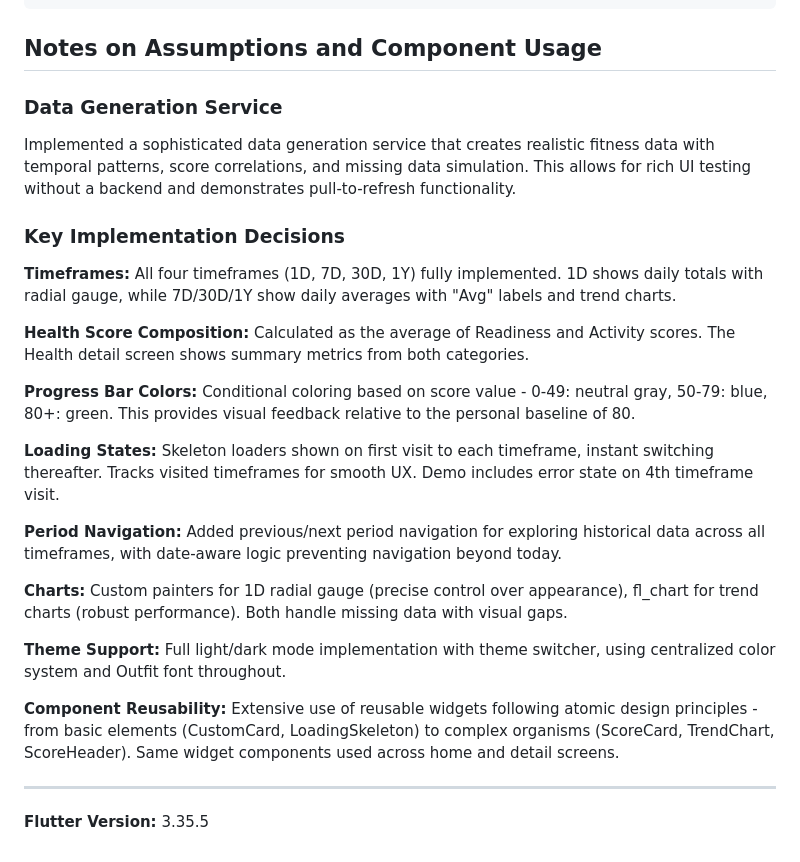
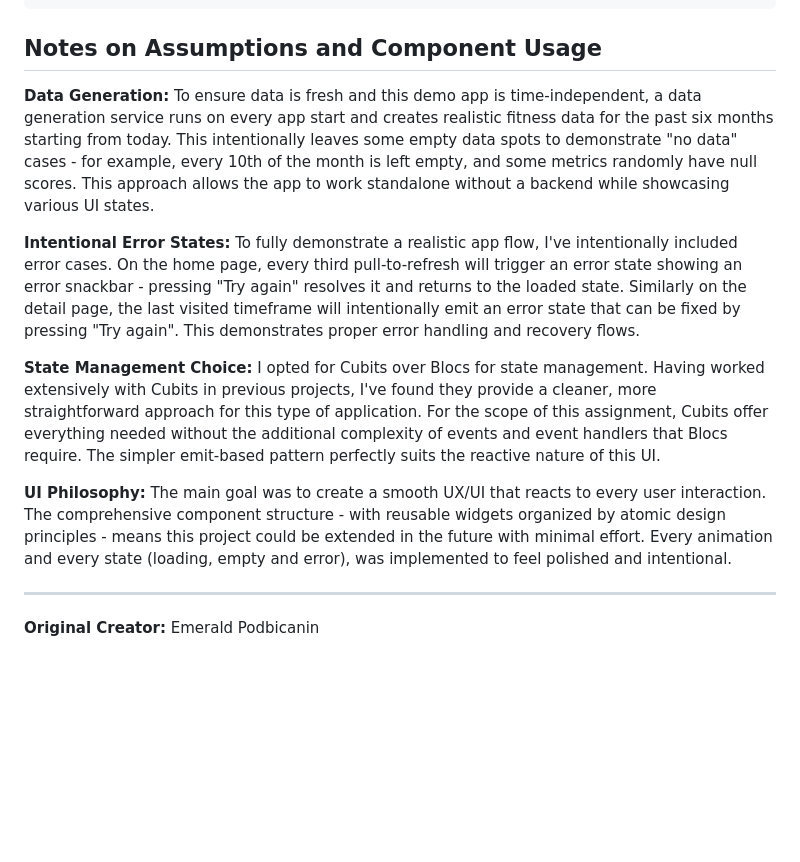
Before and after one commit to emeban44/rolla_fitness_app_demo, a Markdown page: README.md, the part around the change. GitHub-like rendering; blank space fills up the shorter version.

Commit message:
readmeupdate

```diff
--- a/README.md
+++ b/README.md
@@ -101,27 +101,14 @@ flutter run
 
 ## Notes on Assumptions and Component Usage
 
-### Data Generation Service
-Implemented a sophisticated data generation service that creates realistic fitness data with temporal patterns, score correlations, and missing data simulation. This allows for rich UI testing without a backend and demonstrates pull-to-refresh functionality.
+**Data Generation:** To ensure data is fresh and this demo app is time-independent, a data generation service runs on every app start and creates realistic fitness data for the past six months starting from today. This intentionally leaves some empty data spots to demonstrate "no data" cases - for example, every 10th of the month is left empty, and some metrics randomly have null scores. This approach allows the app to work standalone without a backend while showcasing various UI states.
 
-### Key Implementation Decisions
+**Intentional Error States:** To fully demonstrate a realistic app flow, I've intentionally included error cases. On the home page, every third pull-to-refresh will trigger an error state showing an error snackbar - pressing "Try again" resolves it and returns to the loaded state. Similarly on the detail page, the last visited timeframe will intentionally emit an error state that can be fixed by pressing "Try again". This demonstrates proper error handling and recovery flows.
 
-**Timeframes:** All four timeframes (1D, 7D, 30D, 1Y) fully implemented. 1D shows daily totals with radial gauge, while 7D/30D/1Y show daily averages with "Avg" labels and trend charts.
+**State Management Choice:** I opted for Cubits over Blocs for state management. Having worked extensively with Cubits in previous projects, I've found they provide a cleaner, more straightforward approach for this type of application. For the scope of this assignment, Cubits offer everything needed without the additional complexity of events and event handlers that Blocs require. The simpler emit-based pattern perfectly suits the reactive nature of this UI.
 
-**Health Score Composition:** Calculated as the average of Readiness and Activity scores. The Health detail screen shows summary metrics from both categories.
-
-**Progress Bar Colors:** Conditional coloring based on score value - 0-49: neutral gray, 50-79: blue, 80+: green. This provides visual feedback relative to the personal baseline of 80.
-
-**Loading States:** Skeleton loaders shown on first visit to each timeframe, instant switching thereafter. Tracks visited timeframes for smooth UX. Demo includes error state on 4th timeframe visit.
-
-**Period Navigation:** Added previous/next period navigation for exploring historical data across all timeframes, with date-aware logic preventing navigation beyond today.
-
-**Charts:** Custom painters for 1D radial gauge (precise control over appearance), fl_chart for trend charts (robust performance). Both handle missing data with visual gaps.
-
-**Theme Support:** Full light/dark mode implementation with theme switcher, using centralized color system and Outfit font throughout.
-
-**Component Reusability:** Extensive use of reusable widgets following atomic design principles - from basic elements (CustomCard, LoadingSkeleton) to complex organisms (ScoreCard, TrendChart, ScoreHeader). Same widget components used across home and detail screens.
+**UI Philosophy:** The main goal was to create a smooth UX/UI that reacts to every user interaction.  The comprehensive component structure - with reusable widgets organized by atomic design principles - means this project could be extended in the future with minimal effort. Every animation and every state (loading, empty and error), was implemented to feel polished and intentional.
 
 ---
 
-**Flutter Version:** 3.35.5
+**Original Creator:** Emerald Podbicanin
```
